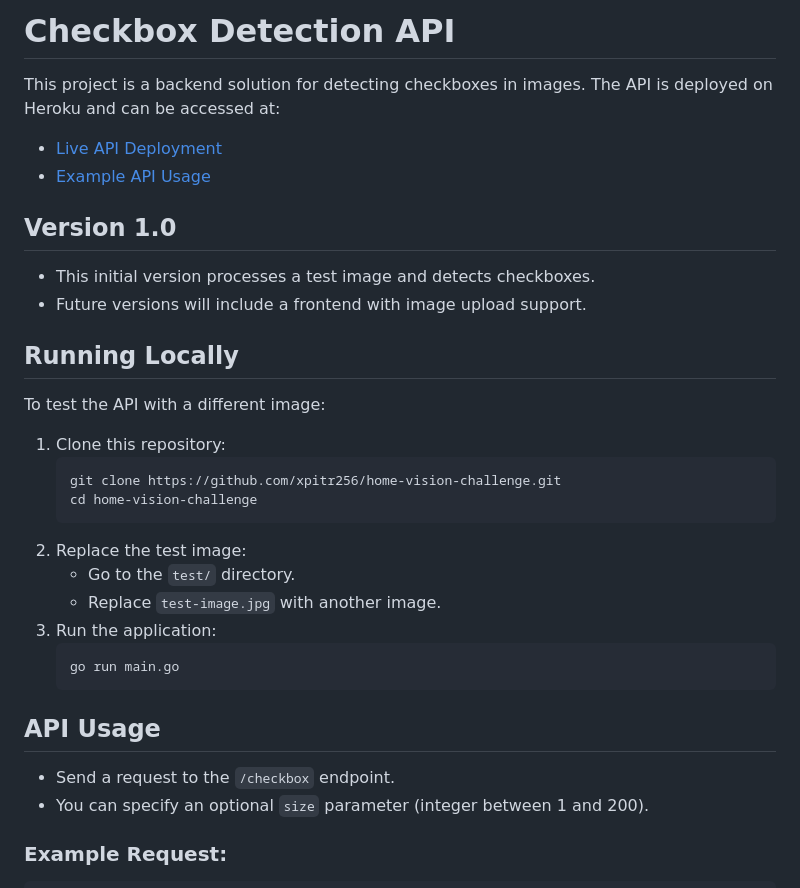
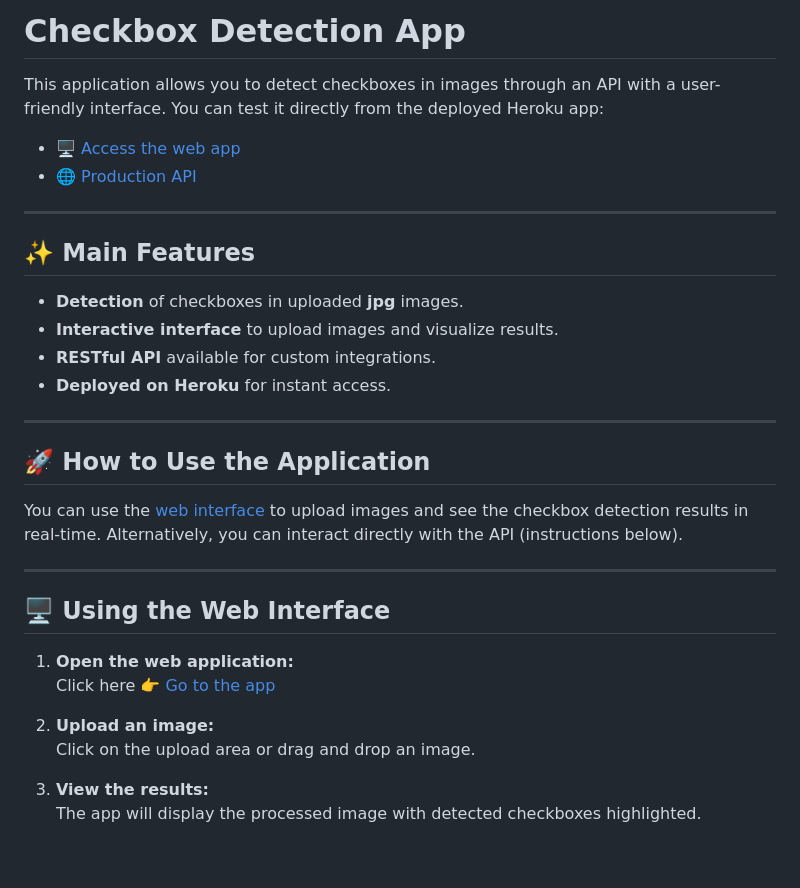
Before and after one commit to xpitr256/home-vision-challenge, a Markdown page: README.md, the part around the change printed below. Rendered like a GitHub page; blank space fills up the shorter version.

````diff
--- a/README.md
+++ b/README.md
@@ -1,36 +1,32 @@
-# Checkbox Detection API
+# Checkbox Detection App
 
-This project is a backend solution for detecting checkboxes in images. The API is deployed on Heroku and can be accessed at:
+This application allows you to detect checkboxes in images through an API with a user-friendly interface. You can test it directly from the deployed Heroku app:
 
-- [Live API Deployment](https://home-vision-challenge-d4dde1803160.herokuapp.com/)
-- [Example API Usage](https://home-vision-challenge-d4dde1803160.herokuapp.com//checkbox)
+- 🖥️ [Access the web app](https://home-vision-challenge-front-c115138f33e2.herokuapp.com/)
+- 🌐 [Production API](https://home-vision-challenge-d4dde1803160.herokuapp.com/)
 
-## Version 1.0
+---
 
-- This initial version processes a test image and detects checkboxes.
-- Future versions will include a frontend with image upload support.
+## ✨ Main Features
+- **Detection** of checkboxes in uploaded **jpg** images.
+- **Interactive interface** to upload images and visualize results.
+- **RESTful API** available for custom integrations.
+- **Deployed on Heroku** for instant access.
 
-## Running Locally
+---
 
-To test the API with a different image:
+## 🚀 How to Use the Application
+You can use the [web interface](https://home-vision-challenge-front-c115138f33e2.herokuapp.com/) to upload images and see the checkbox detection results in real-time. Alternatively, you can interact directly with the API (instructions below).
 
-1. Clone this repository:
-   ```sh
-   git clone https://github.com/xpitr256/home-vision-challenge.git
-   cd home-vision-challenge
-   ```
-2. Replace the test image:
-    - Go to the `test/` directory.
-    - Replace `test-image.jpg` with another image.
-3. Run the application:
-   ```sh
-   go run main.go
-   ```
+---
 
-## API Usage
+## 🖥️ Using the Web Interface
+1. **Open the web application:**
+   Click here 👉 [Go to the app](https://home-vision-challenge-front-c115138f33e2.herokuapp.com/)
 
-- Send a request to the `/checkbox` endpoint.
-- You can specify an optional `size` parameter (integer between 1 and 200).
+2. **Upload an image:**
+   Click on the upload area or drag and drop an image.
 
-### Example Request:
+3. **View the results:**
+   The app will display the processed image with detected checkboxes highlighted.
 
````
Also changed, not shown: other parts of README.md (+79 -10 lines), docs/step1.png (added), docs/step2.png (added), docs/step3.png (added).
